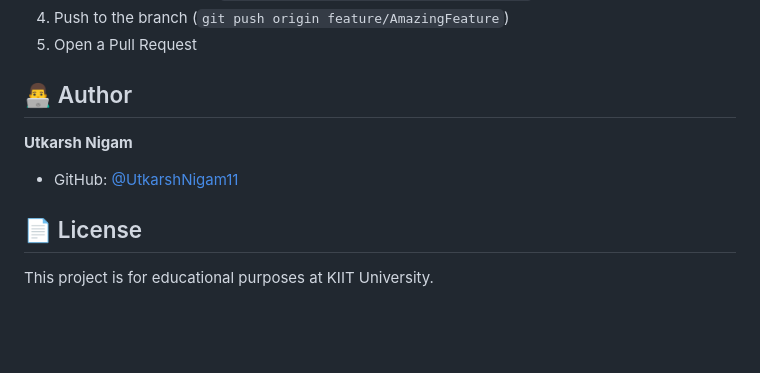
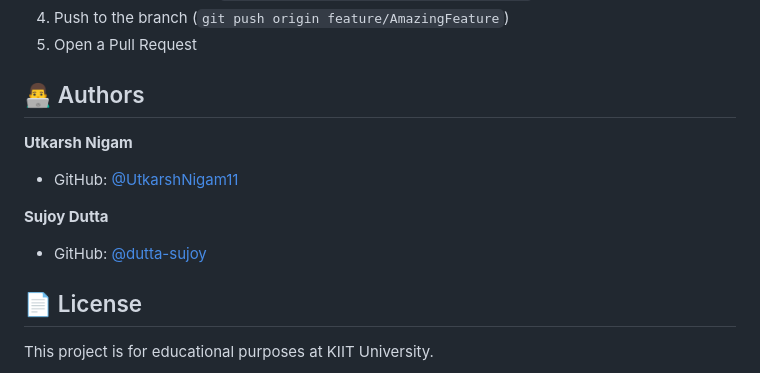
Before and after one commit to UtkarshNigam11/Faculty-App, a Markdown page: README.md, the part around the change. GitHub-like rendering; blank space fills up the shorter version.

```diff
--- a/README.md
+++ b/README.md
@@ -156,10 +156,13 @@ SUPABASE_KEY=your_supabase_anon_key
 4. Push to the branch (`git push origin feature/AmazingFeature`)
 5. Open a Pull Request
 
-## 👨‍💻 Author
+## 👨‍💻 Authors
 
 **Utkarsh Nigam**
 - GitHub: [@UtkarshNigam11](https://github.com/UtkarshNigam11)
+
+**Sujoy Dutta**
+- GitHub: [@dutta-sujoy](https://github.com/dutta-sujoy)
 
 ## 📄 License
 
```
